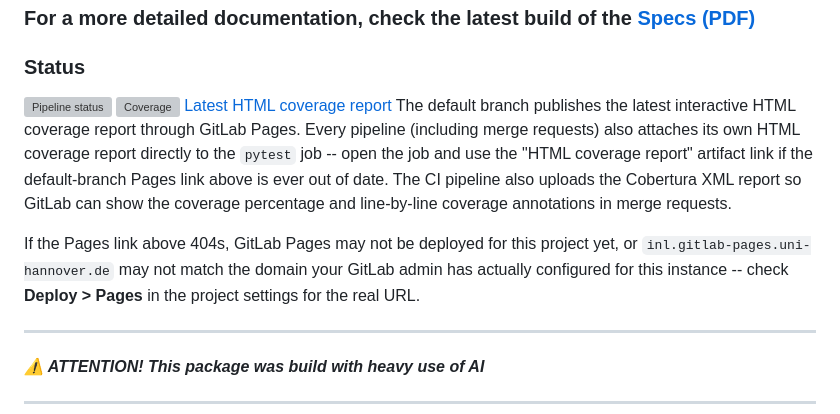
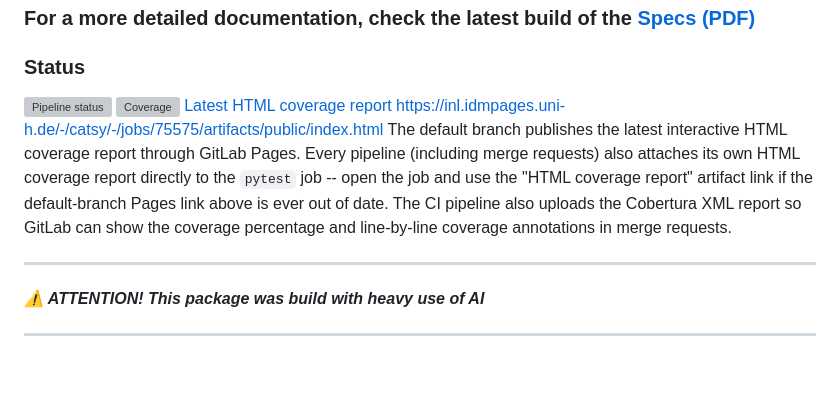
Before and after one commit to raiyiz/catsy, a Markdown page: README.md, the part around the change. Rendered like a GitHub page; blank space fills up the shorter version; grey boxes are pictures that could not be loaded.

Commit message:
fixup! fixup! no manual docs compiling

```diff
--- a/README.md
+++ b/README.md
@@ -11,10 +11,9 @@ The main idea is to keep Gaussian calculations in phase space where possible, de
 
 ### Status
 
-[![Pipeline status](https://gitlab.uni-hannover.de/inl/catsy/badges/main/pipeline.svg)](https://gitlab.uni-hannover.de/inl/catsy/-/pipelines) [![Coverage](https://gitlab.uni-hannover.de/inl/catsy/badges/main/coverage.svg)](https://inl.gitlab-pages.uni-hannover.de/catsy/) [Latest HTML coverage report](https://inl.idmpages.uni-h.de/catsy/)
+[![Pipeline status](https://gitlab.uni-hannover.de/inl/catsy/badges/main/pipeline.svg)](https://gitlab.uni-hannover.de/inl/catsy/-/pipelines) [![Coverage](https://gitlab.uni-hannover.de/inl/catsy/badges/main/coverage.svg)](https://inl.idmpages.uni-h.de/catsy/) [Latest HTML coverage report](https://inl.idmpages.uni-h.de/catsy/)
+https://inl.idmpages.uni-h.de/-/catsy/-/jobs/75575/artifacts/public/index.html
 The default branch publishes the latest interactive HTML coverage report through GitLab Pages. Every pipeline (including merge requests) also attaches its own HTML coverage report directly to the `pytest` job -- open the job and use the "HTML coverage report" artifact link if the default-branch Pages link above is ever out of date. The CI pipeline also uploads the Cobertura XML report so GitLab can show the coverage percentage and line-by-line coverage annotations in merge requests.
-
-If the Pages link above 404s, GitLab Pages may not be deployed for this project yet, or `inl.gitlab-pages.uni-hannover.de` may not match the domain your GitLab admin has actually configured for this instance -- check **Deploy > Pages** in the project settings for the real URL.
 
 ---
 
```
